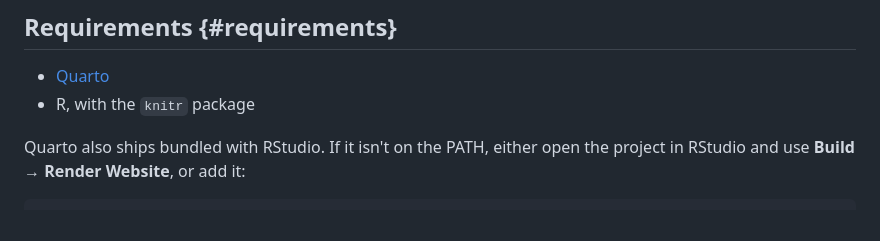
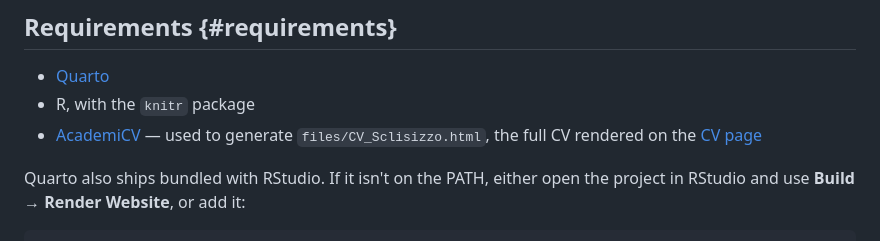
Before and after one commit to Luca-Sclisizzo/luca-sclisizzo.github.io, a Markdown page: README.md, the part around the change. GitHub-like rendering.

```diff
--- a/README.md
+++ b/README.md
@@ -22,6 +22,7 @@ Template taken from <https://dsquintana.com>
 
 - [Quarto](https://quarto.org)
 - R, with the `knitr` package
+- [AcademiCV](https://github.com/Luca-Sclisizzo/AcademiCV) — used to generate `files/CV_Sclisizzo.html`, the full CV rendered on the [CV page](cv.qmd)
 
 Quarto also ships bundled with RStudio. If it isn't on the PATH, either open the project in RStudio and use **Build → Render Website**, or add it:
 
```
